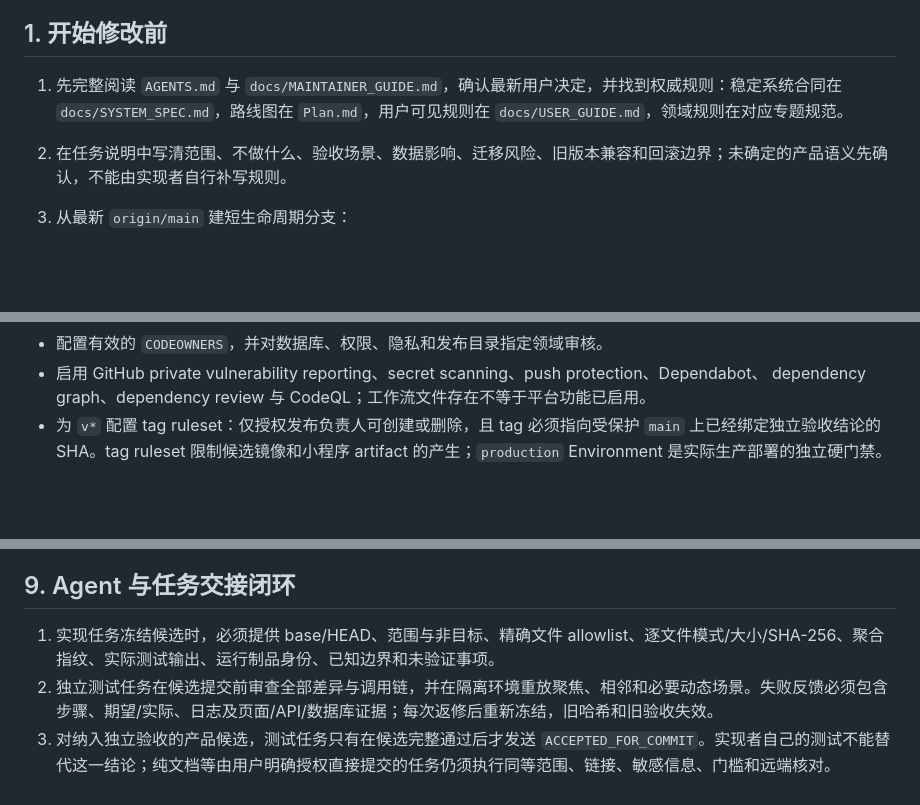
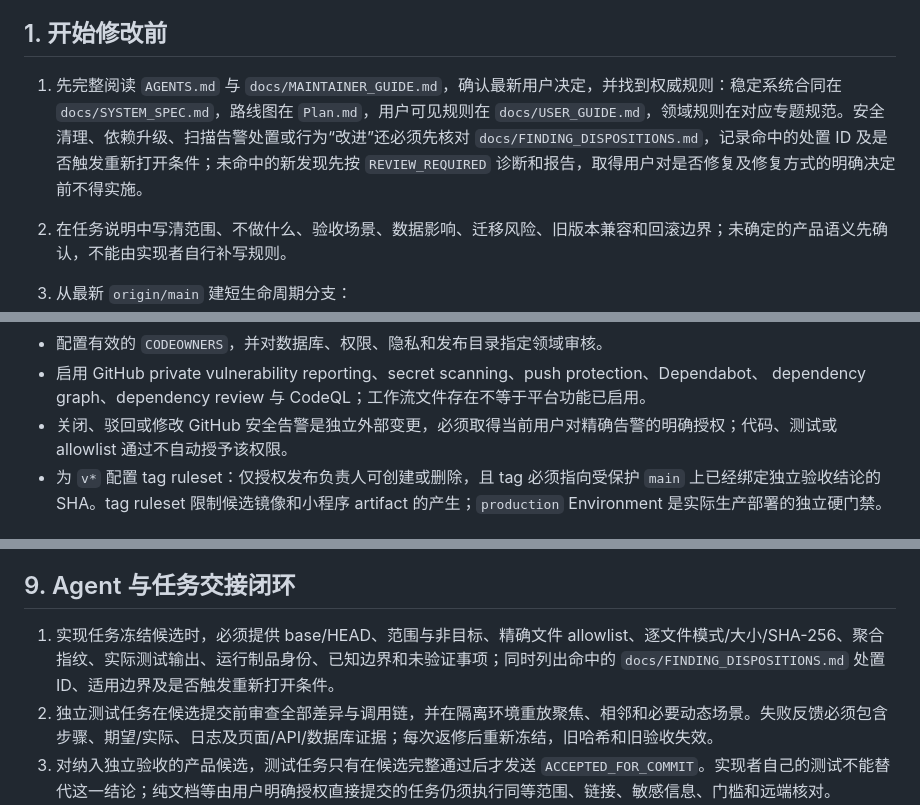
Before and after one commit to jiumao2/PKUBA_Miniprogram, a Markdown page: WORKFLOW.md, 3 parts joined by grey strips. Rendered like a GitHub page; blank space fills up the shorter version.

```diff
--- a/WORKFLOW.md
+++ b/WORKFLOW.md
@@ -6,7 +6,7 @@
 
 ## 1. 开始修改前
 
-1. 先完整阅读 `AGENTS.md` 与 `docs/MAINTAINER_GUIDE.md`，确认最新用户决定，并找到权威规则：稳定系统合同在 `docs/SYSTEM_SPEC.md`，路线图在 `Plan.md`，用户可见规则在 `docs/USER_GUIDE.md`，领域规则在对应专题规范。
+1. 先完整阅读 `AGENTS.md` 与 `docs/MAINTAINER_GUIDE.md`，确认最新用户决定，并找到权威规则：稳定系统合同在 `docs/SYSTEM_SPEC.md`，路线图在 `Plan.md`，用户可见规则在 `docs/USER_GUIDE.md`，领域规则在对应专题规范。安全清理、依赖升级、扫描告警处置或行为“改进”还必须先核对 `docs/FINDING_DISPOSITIONS.md`，记录命中的处置 ID 及是否触发重新打开条件；未命中的新发现先按 `REVIEW_REQUIRED` 诊断和报告，取得用户对是否修复及修复方式的明确决定前不得实施。
 2. 在任务说明中写清范围、不做什么、验收场景、数据影响、迁移风险、旧版本兼容和回滚边界；未确定的产品语义先确认，不能由实现者自行补写规则。
 3. 从最新 `origin/main` 建短生命周期分支：
 
@@ -78,6 +78,7 @@ PR 至少由一名非作者审核者批准，所有评论和会话必须解决
 - 配置有效的 `CODEOWNERS`，并对数据库、权限、隐私和发布目录指定领域审核。
 - 启用 GitHub private vulnerability reporting、secret scanning、push protection、Dependabot、
   dependency graph、dependency review 与 CodeQL；工作流文件存在不等于平台功能已启用。
+- 关闭、驳回或修改 GitHub 安全告警是独立外部变更，必须取得当前用户对精确告警的明确授权；代码、测试或 allowlist 通过不自动授予该权限。
 - 为 `v*` 配置 tag ruleset：仅授权发布负责人可创建或删除，且 tag 必须指向受保护 `main` 上已经绑定独立验收结论的 SHA。tag ruleset 限制候选镜像和小程序 artifact 的产生；`production` Environment 是实际生产部署的独立硬门禁。
 
 ## 6. 合并、候选版本与上线
@@ -114,7 +115,7 @@ PR 至少由一名非作者审核者批准，所有评论和会话必须解决
 
 ## 9. Agent 与任务交接闭环
 
-1. 实现任务冻结候选时，必须提供 base/HEAD、范围与非目标、精确文件 allowlist、逐文件模式/大小/SHA-256、聚合指纹、实际测试输出、运行制品身份、已知边界和未验证事项。
+1. 实现任务冻结候选时，必须提供 base/HEAD、范围与非目标、精确文件 allowlist、逐文件模式/大小/SHA-256、聚合指纹、实际测试输出、运行制品身份、已知边界和未验证事项；同时列出命中的 `docs/FINDING_DISPOSITIONS.md` 处置 ID、适用边界及是否触发重新打开条件。
 2. 独立测试任务在候选提交前审查全部差异与调用链，并在隔离环境重放聚焦、相邻和必要动态场景。失败反馈必须包含步骤、期望/实际、日志及页面/API/数据库证据；每次返修后重新冻结，旧哈希和旧验收失效。
 3. 对纳入独立验收的产品候选，测试任务只有在候选完整通过后才发送 `ACCEPTED_FOR_COMMIT`。实现者自己的测试不能替代这一结论；纯文档等由用户明确授权直接提交的任务仍须执行同等范围、链接、敏感信息、门槛和远端核对。
 4. 提交任务只暂存批准 allowlist，核对 `git diff --cached --name-only`、`--stat`、`--check`、文件模式、敏感内容、生成文件、迁移和未跟踪范围；独立测试报告与其他任务改动不得进入提交。
```
Also changed, not shown: AGENTS.md (+5 -1 lines), docs/FINDING_DISPOSITIONS.md (added, +133 -0 lines).
